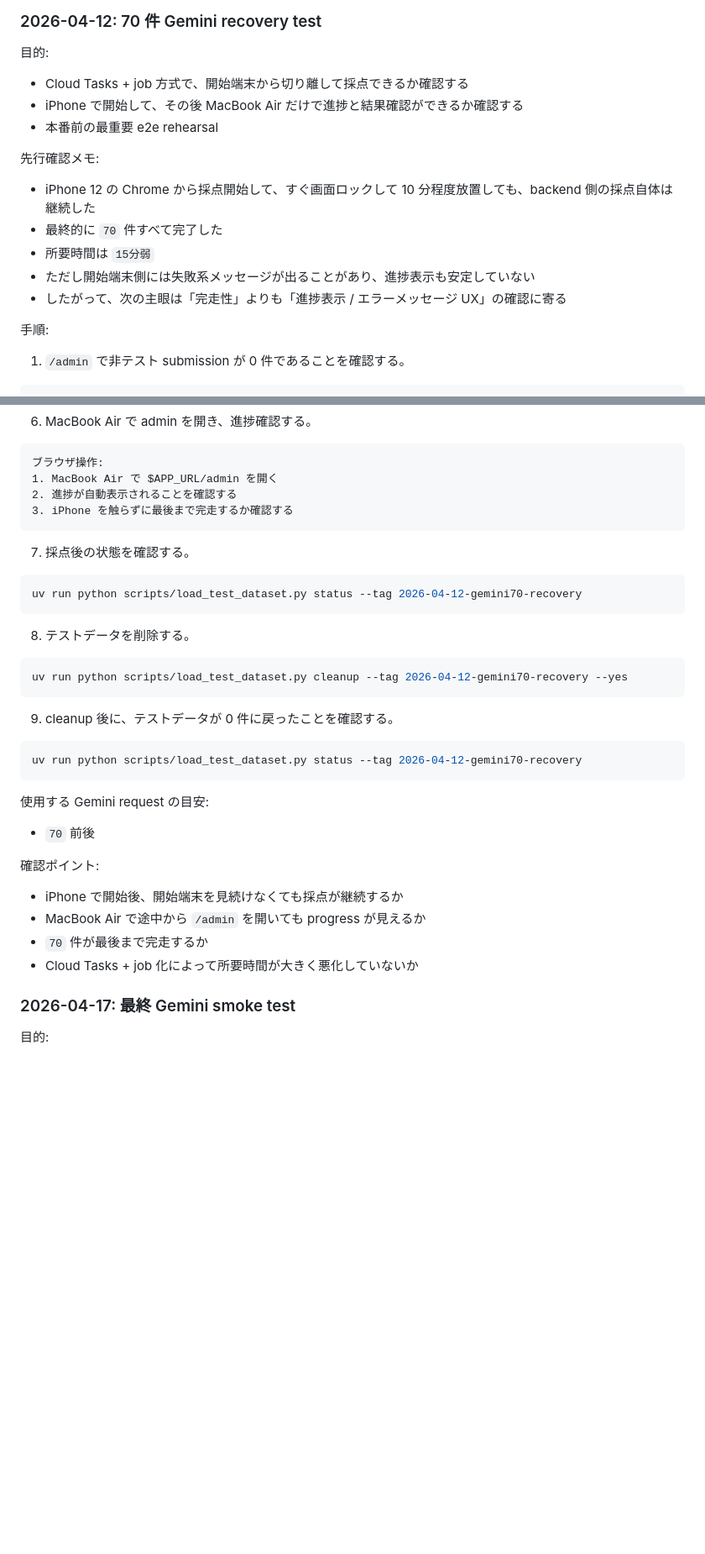
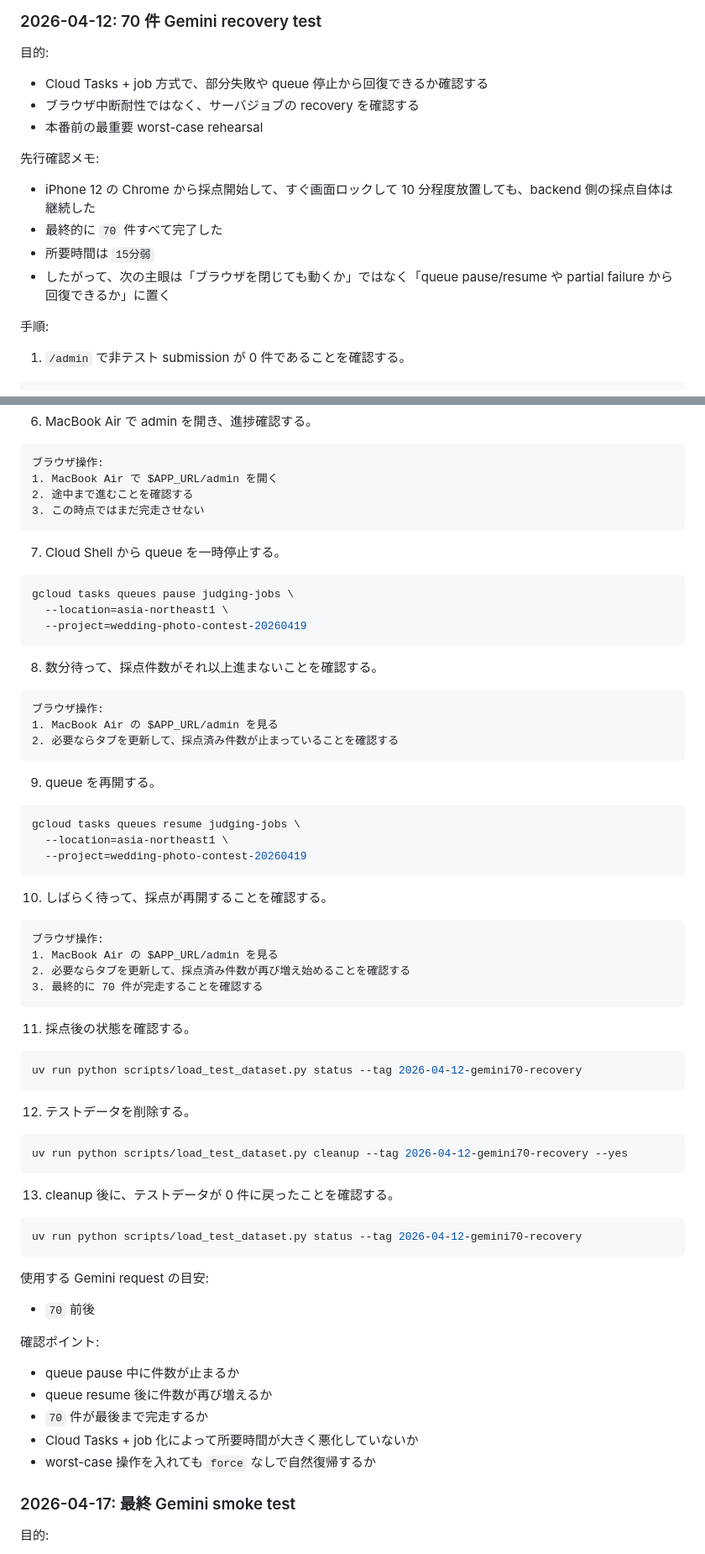
Before and after one commit to aikit0846/photo_contest, a Markdown page: docs/gemini-test-plan.md, 2 parts joined by grey strips. Shown at 84% size. Drawn GitHub-style; blank space fills up the shorter version.

Commit message:
update documents

````diff
--- a/docs/gemini-test-plan.md
+++ b/docs/gemini-test-plan.md
@@ -537,17 +537,16 @@ uv run python scripts/load_test_dataset.py status --tag 2026-04-10-real20
 
 目的:
 
-- Cloud Tasks + job 方式で、開始端末から切り離して採点できるか確認する
-- iPhone で開始して、その後 MacBook Air だけで進捗と結果確認ができるか確認する
-- 本番前の最重要 e2e rehearsal
+- Cloud Tasks + job 方式で、部分失敗や queue 停止から回復できるか確認する
+- ブラウザ中断耐性ではなく、サーバジョブの recovery を確認する
+- 本番前の最重要 worst-case rehearsal
 
 先行確認メモ:
 
 - iPhone 12 の Chrome から採点開始して、すぐ画面ロックして 10 分程度放置しても、backend 側の採点自体は継続した
 - 最終的に `70` 件すべて完了した
 - 所要時間は `15分弱`
-- ただし開始端末側には失敗系メッセージが出ることがあり、進捗表示も安定していない
-- したがって、次の主眼は「完走性」よりも「進捗表示 / エラーメッセージ UX」の確認に寄る
+- したがって、次の主眼は「ブラウザを閉じても動くか」ではなく「queue pause/resume や partial failure から回復できるか」に置く
 
 手順:
 
@@ -593,23 +592,56 @@ iPhone Safari で $APP_URL/admin
 ```text
 ブラウザ操作:
 1. MacBook Air で $APP_URL/admin を開く
-2. 進捗が自動表示されることを確認する
-3. iPhone を触らずに最後まで完走するか確認する
+2. 途中まで進むことを確認する
+3. この時点ではまだ完走させない
 ```
 
-7. 採点後の状態を確認する。
+7. Cloud Shell から queue を一時停止する。
+
+```bash
+gcloud tasks queues pause judging-jobs \
+  --location=asia-northeast1 \
+  --project=wedding-photo-contest-20260419
+```
+
+8. 数分待って、採点件数がそれ以上進まないことを確認する。
+
+```text
+ブラウザ操作:
+1. MacBook Air の $APP_URL/admin を見る
+2. 必要ならタブを更新して、採点済み件数が止まっていることを確認する
+```
+
+9. queue を再開する。
+
+```bash
+gcloud tasks queues resume judging-jobs \
+  --location=asia-northeast1 \
+  --project=wedding-photo-contest-20260419
+```
+
+10. しばらく待って、採点が再開することを確認する。
+
+```text
+ブラウザ操作:
+1. MacBook Air の $APP_URL/admin を見る
+2. 必要ならタブを更新して、採点済み件数が再び増え始めることを確認する
+3. 最終的に 70 件が完走することを確認する
+```
+
+11. 採点後の状態を確認する。
 
 ```bash
 uv run python scripts/load_test_dataset.py status --tag 2026-04-12-gemini70-recovery
 ```
 
-8. テストデータを削除する。
+12. テストデータを削除する。
 
 ```bash
 uv run python scripts/load_test_dataset.py cleanup --tag 2026-04-12-gemini70-recovery --yes
 ```
 
-9. cleanup 後に、テストデータが 0 件に戻ったことを確認する。
+13. cleanup 後に、テストデータが 0 件に戻ったことを確認する。
 
 ```bash
 uv run python scripts/load_test_dataset.py status --tag 2026-04-12-gemini70-recovery
@@ -621,10 +653,11 @@ uv run python scripts/load_test_dataset.py status --tag 2026-04-12-gemini70-reco
 
 確認ポイント:
 
-- iPhone で開始後、開始端末を見続けなくても採点が継続するか
-- MacBook Air で途中から `/admin` を開いても progress が見えるか
+- queue pause 中に件数が止まるか
+- queue resume 後に件数が再び増えるか
 - `70` 件が最後まで完走するか
 - Cloud Tasks + job 化によって所要時間が大きく悪化していないか
+- worst-case 操作を入れても `force` なしで自然復帰するか
 
 ### 2026-04-17: 最終 Gemini smoke test
 
````
Also changed, not shown: docs/remaining-tasks.md (+6 -5 lines), docs/runbook.md (+1 -0 lines).
